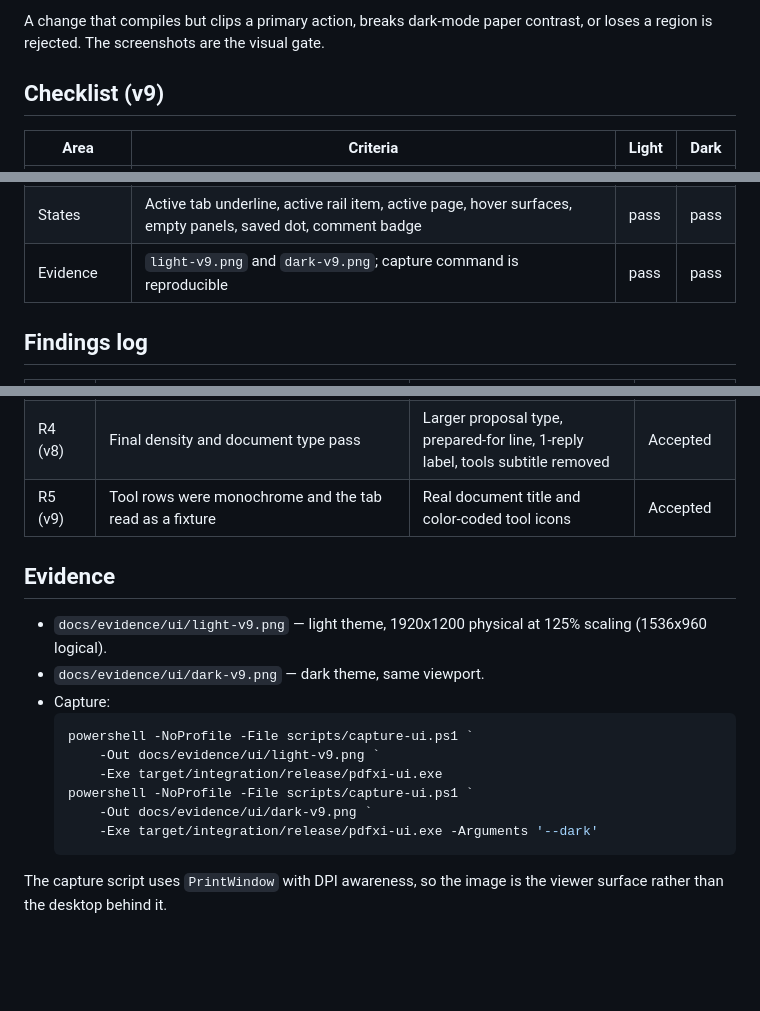
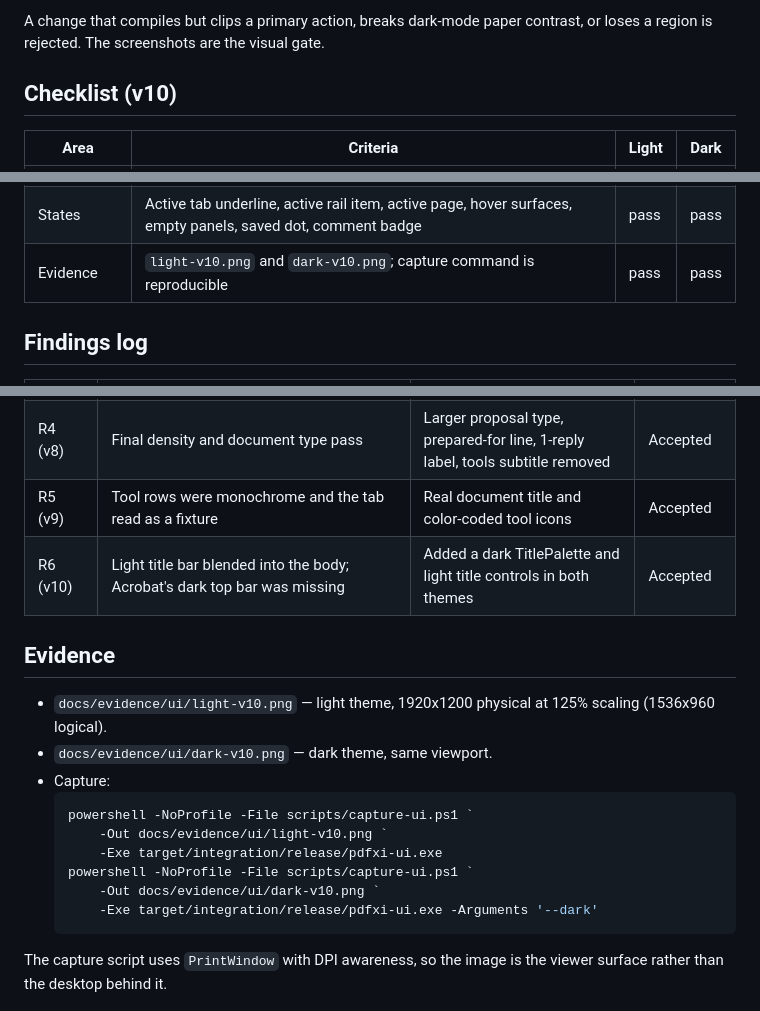
Before and after one commit to chucky747/pdfxi, a Markdown page: docs/design/UI_REVIEW.md, 3 parts joined by grey strips. GitHub-like rendering; blank space fills up the shorter version.

````diff
--- a/docs/design/UI_REVIEW.md
+++ b/docs/design/UI_REVIEW.md
@@ -34,7 +34,7 @@ Every shell change follows this loop:
 A change that compiles but clips a primary action, breaks dark-mode paper
 contrast, or loses a region is rejected. The screenshots are the visual gate.
 
-## Checklist (v9)
+## Checklist (v10)
 
 | Area | Criteria | Light | Dark |
 |---|---|---|---|
@@ -50,7 +50,7 @@ contrast, or loses a region is rejected. The screenshots are the visual gate.
 | Contrast | Shell text at least 7:1; muted text at least 4.5:1; paper ink at least 12:1; paper accent at least 3:1; unit tests enforce these | pass | pass |
 | Density | Rail 68 pt, pages 218 pt, tools 300 pt; primary actions visible without scrolling at 1280x800 | pass | pass |
 | States | Active tab underline, active rail item, active page, hover surfaces, empty panels, saved dot, comment badge | pass | pass |
-| Evidence | `light-v9.png` and `dark-v9.png`; capture command is reproducible | pass | pass |
+| Evidence | `light-v10.png` and `dark-v10.png`; capture command is reproducible | pass | pass |
 
 ## Findings log
 
@@ -61,19 +61,20 @@ contrast, or loses a region is rejected. The screenshots are the visual gate.
 | R3 (v6) | Product chrome and full cards; missing command search, active-tab underline, saved indicator, and comment badge | Added search, tab underline, saved dot, and comment badge | Pass with notes |
 | R4 (v8) | Final density and document type pass | Larger proposal type, prepared-for line, 1-reply label, tools subtitle removed | Accepted |
 | R5 (v9) | Tool rows were monochrome and the tab read as a fixture | Real document title and color-coded tool icons | Accepted |
+| R6 (v10) | Light title bar blended into the body; Acrobat's dark top bar was missing | Added a dark TitlePalette and light title controls in both themes | Accepted |
 
 ## Evidence
 
-- `docs/evidence/ui/light-v9.png` — light theme, 1920x1200 physical at 125%
+- `docs/evidence/ui/light-v10.png` — light theme, 1920x1200 physical at 125%
   scaling (1536x960 logical).
-- `docs/evidence/ui/dark-v9.png` — dark theme, same viewport.
+- `docs/evidence/ui/dark-v10.png` — dark theme, same viewport.
 - Capture:
   ```powershell
   powershell -NoProfile -File scripts/capture-ui.ps1 `
-      -Out docs/evidence/ui/light-v9.png `
+      -Out docs/evidence/ui/light-v10.png `
       -Exe target/integration/release/pdfxi-ui.exe
   powershell -NoProfile -File scripts/capture-ui.ps1 `
-      -Out docs/evidence/ui/dark-v9.png `
+      -Out docs/evidence/ui/dark-v10.png `
       -Exe target/integration/release/pdfxi-ui.exe -Arguments '--dark'
   ```
 
````
Also changed, not shown: other parts of docs/design/UI_REVIEW.md (+1 -1 lines), README.md (+2 -2 lines), docs/evidence/ACCEPTANCE.md (+2 -2 lines), docs/evidence/ui/dark-v10.png (added), docs/evidence/ui/dark-v9.png (deleted), docs/evidence/ui/light-v10.png (added), docs/evidence/ui/light-v9.png (deleted), 3 other files.
